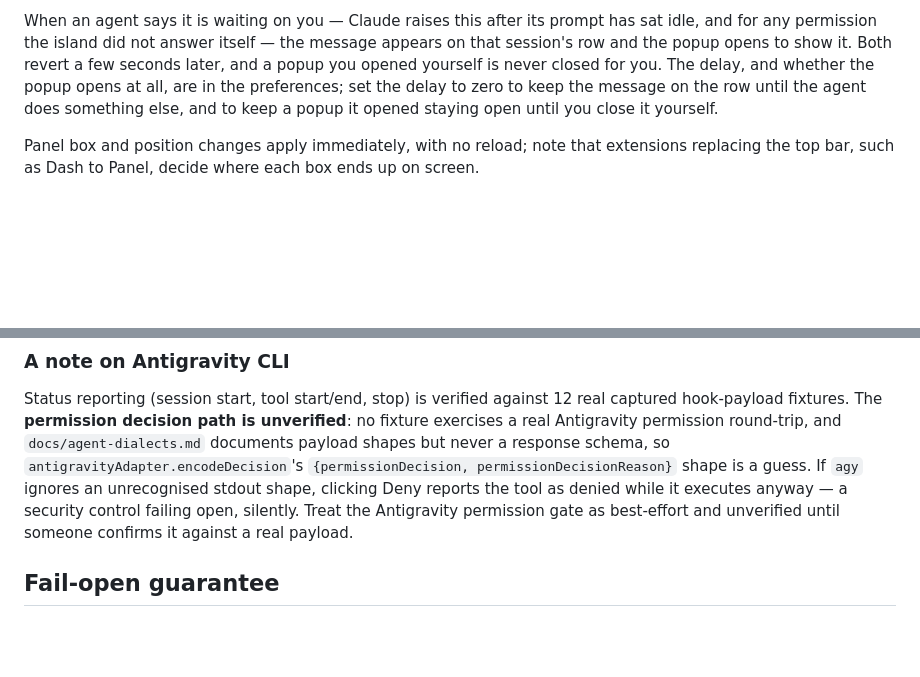
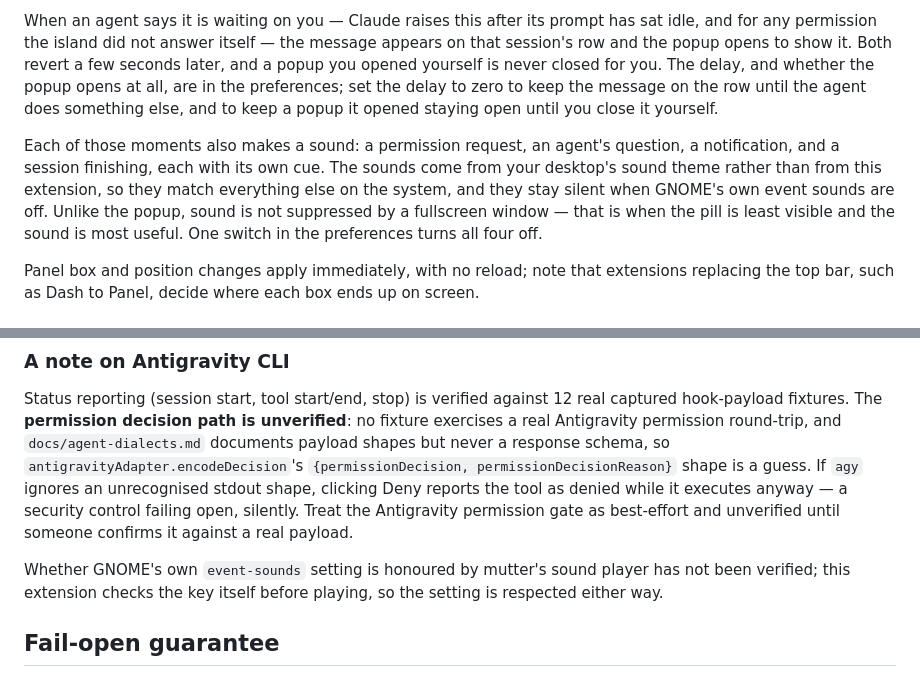
Before and after one commit to dasbo-dev/island-gnome, a Markdown page: README.md, 2 parts joined by grey strips. GitHub-like rendering; blank space fills up the shorter version.

Commit message:
docs: say what the island sounds like, and what stays unverified

```diff
--- a/README.md
+++ b/README.md
@@ -60,6 +60,14 @@ preferences; set the delay to zero to keep the message on the row until the
 agent does something else, and to keep a popup it opened staying open until
 you close it yourself.
 
+Each of those moments also makes a sound: a permission request, an agent's
+question, a notification, and a session finishing, each with its own cue. The
+sounds come from your desktop's sound theme rather than from this extension, so
+they match everything else on the system, and they stay silent when GNOME's own
+event sounds are off. Unlike the popup, sound is not suppressed by a fullscreen
+window — that is when the pill is least visible and the sound is most useful.
+One switch in the preferences turns all four off.
+
 Panel box and position changes apply immediately,
 with no reload; note that extensions replacing the top bar, such as Dash to
 Panel, decide where each box ends up on screen.
@@ -105,6 +113,10 @@ anyway — a security control failing open, silently. Treat the Antigravity
 permission gate as best-effort and unverified until someone confirms it
 against a real payload.
 
+Whether GNOME's own `event-sounds` setting is honoured by mutter's sound player
+has not been verified; this extension checks the key itself before playing, so
+the setting is respected either way.
+
 ## Fail-open guarantee
 
 The hook helper exits 0 with empty stdout on every error path. If this extension
```
